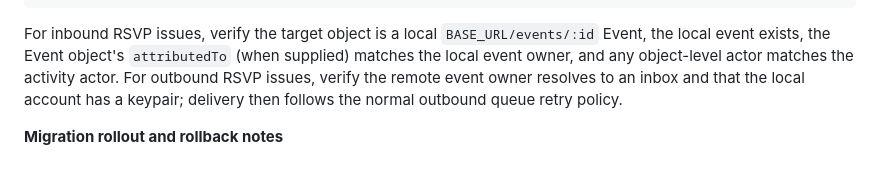
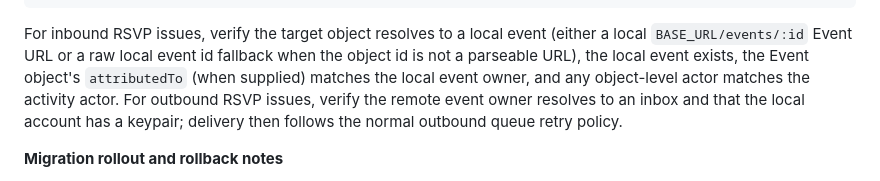
Before and after one commit to burnoutberni/everycal, a Markdown page: README.md, the part around the change. Drawn GitHub-style.

Commit message:
docs(readme): clarify inbound RSVP local id fallback

````diff
--- a/README.md
+++ b/README.md
@@ -200,7 +200,7 @@ ORDER BY datetime(created_at) DESC
 LIMIT 50;
 ```
 
-For inbound RSVP issues, verify the target object is a local `BASE_URL/events/:id` Event, the local event exists, the Event object's `attributedTo` (when supplied) matches the local event owner, and any object-level actor matches the activity actor. For outbound RSVP issues, verify the remote event owner resolves to an inbox and that the local account has a keypair; delivery then follows the normal outbound queue retry policy.
+For inbound RSVP issues, verify the target object resolves to a local event (either a local `BASE_URL/events/:id` Event URL or a raw local event id fallback when the object id is not a parseable URL), the local event exists, the Event object's `attributedTo` (when supplied) matches the local event owner, and any object-level actor matches the activity actor. For outbound RSVP issues, verify the remote event owner resolves to an inbox and that the local account has a keypair; delivery then follows the normal outbound queue retry policy.
 
 **Migration rollout and rollback notes**
 
````
